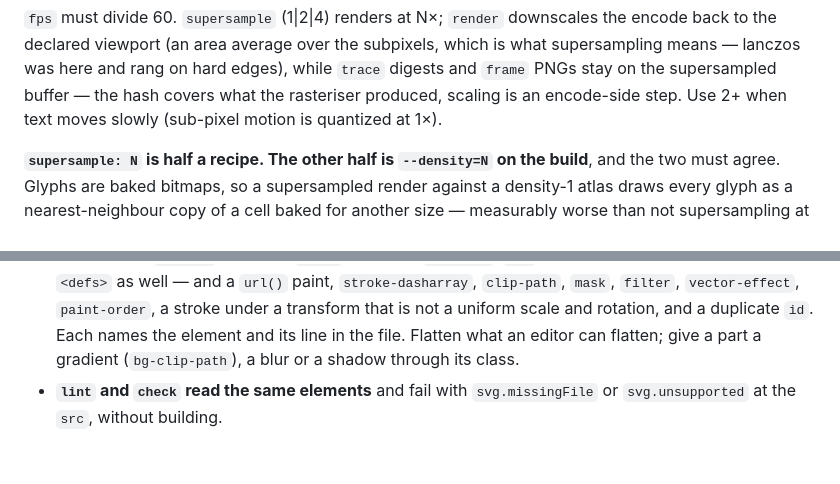
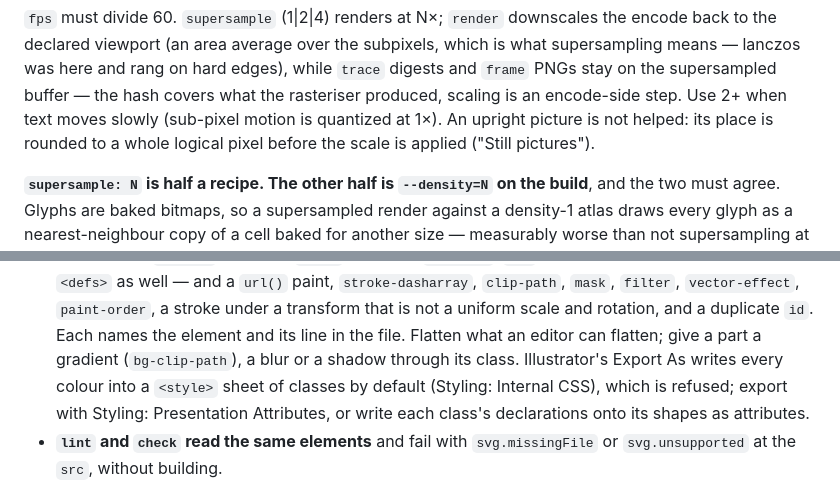
Before and after one commit to anelikes/pocket-motion, a Markdown page: AUTHORING.md, 2 parts joined by grey strips. Drawn GitHub-style; blank space fills up the shorter version.

```diff
--- a/AUTHORING.md
+++ b/AUTHORING.md
@@ -241,7 +241,9 @@ which is what supersampling means — lanczos was here and rang on hard edges),
 while `trace` digests and
 `frame` PNGs stay on the supersampled buffer — the hash covers what the
 rasteriser produced, scaling is an encode-side step. Use 2+ when text moves
-slowly (sub-pixel motion is quantized at 1×).
+slowly (sub-pixel motion is quantized at 1×). An upright picture is not
+helped: its place is rounded to a whole logical pixel before the scale is
+applied ("Still pictures").
 
 **`supersample: N` is half a recipe. The other half is `--density=N` on the
 build**, and the two must agree. Glyphs are baked bitmaps, so a supersampled
@@ -980,7 +1028,10 @@ else its viewBox's — clipped to it unless the root `<svg>` says
   transform that is not a uniform scale and rotation, and a duplicate `id`.
   Each names the element and its line in the file. Flatten what an editor
   can flatten; give a part a gradient (`bg-clip-path`), a blur or a shadow
-  through its class.
+  through its class. Illustrator's Export As writes every colour into a
+  `<style>` sheet of classes by default (Styling: Internal CSS), which is
+  refused; export with Styling: Presentation Attributes, or write each
+  class's declarations onto its shapes as attributes.
 - **`lint` and `check` read the same elements** and fail with
   `svg.missingFile` or `svg.unsupported` at the `src`, without building.
 - **`layout` reads one picture as one picture**: two parts inside one
```
Also changed, not shown: other parts of AUTHORING.md (+63 -10 lines), skills/pocket-motion/SKILL.md (+28 -3 lines).
